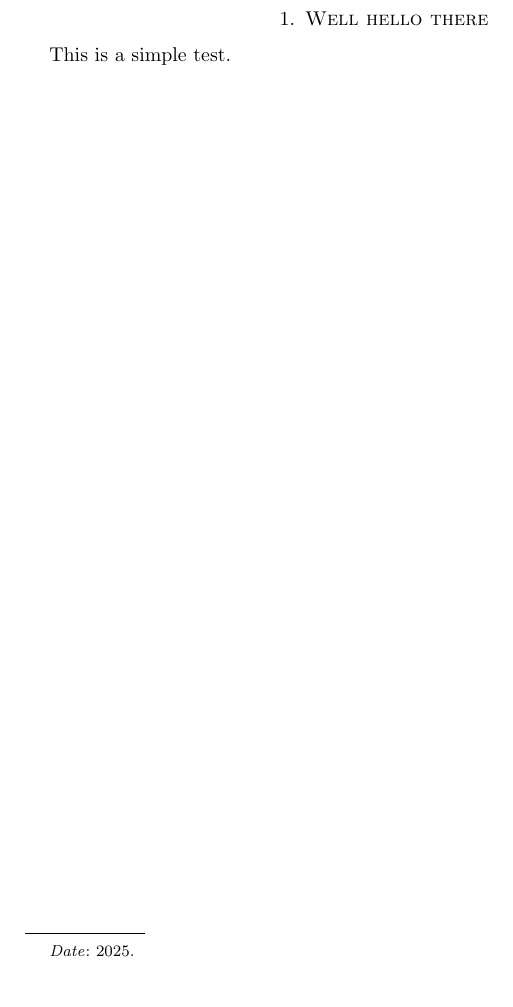
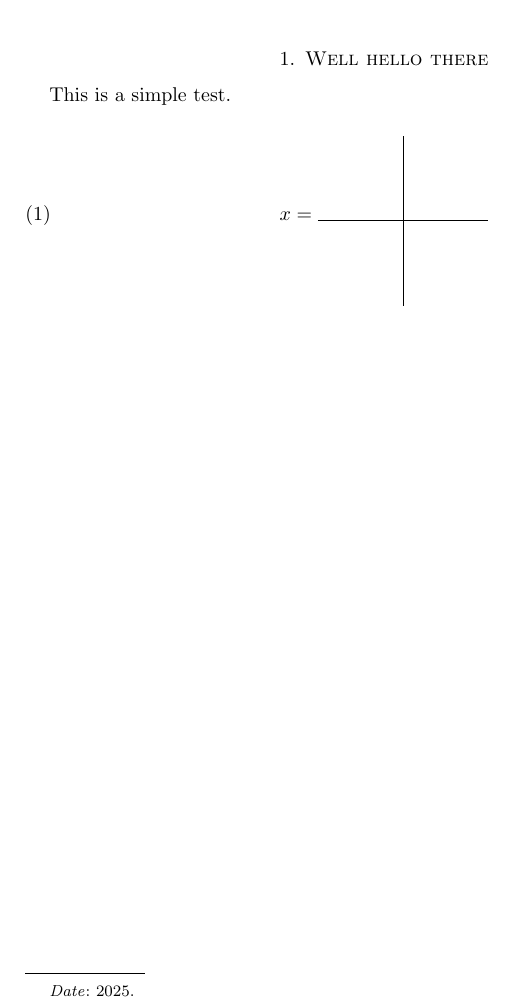
Before and after one commit to krautzource/texml-with-github-actions, a LaTeX paper (main.tex): part of the page, cut so that both start at the same text. Compiled offline with pdfLaTeX.

Commit message:
feat(main.tex): add tikz example

```diff
--- a/main.tex
+++ b/main.tex
@@ -3,6 +3,7 @@
 \usepackage{amsmath}
 \usepackage{amssymb}
 \usepackage{amsthm}
+\usepackage{tikz}\usetikzlibrary{positioning,decorations.fractals,decorations.pathmorphing}
 
 
 \begin{document}
@@ -16,4 +17,13 @@
 
 This is a simple test.
 
+
+\begin{equation} \label{tikzPic}
+    x = \begin{tikzpicture}[baseline=0pt]
+        \draw (-1.5,0) -- (1.5,0);
+        \draw (0,-1.5) -- (0,1.5);
+    \end{tikzpicture}
+\end{equation}
+
+
 \end{document}
```
